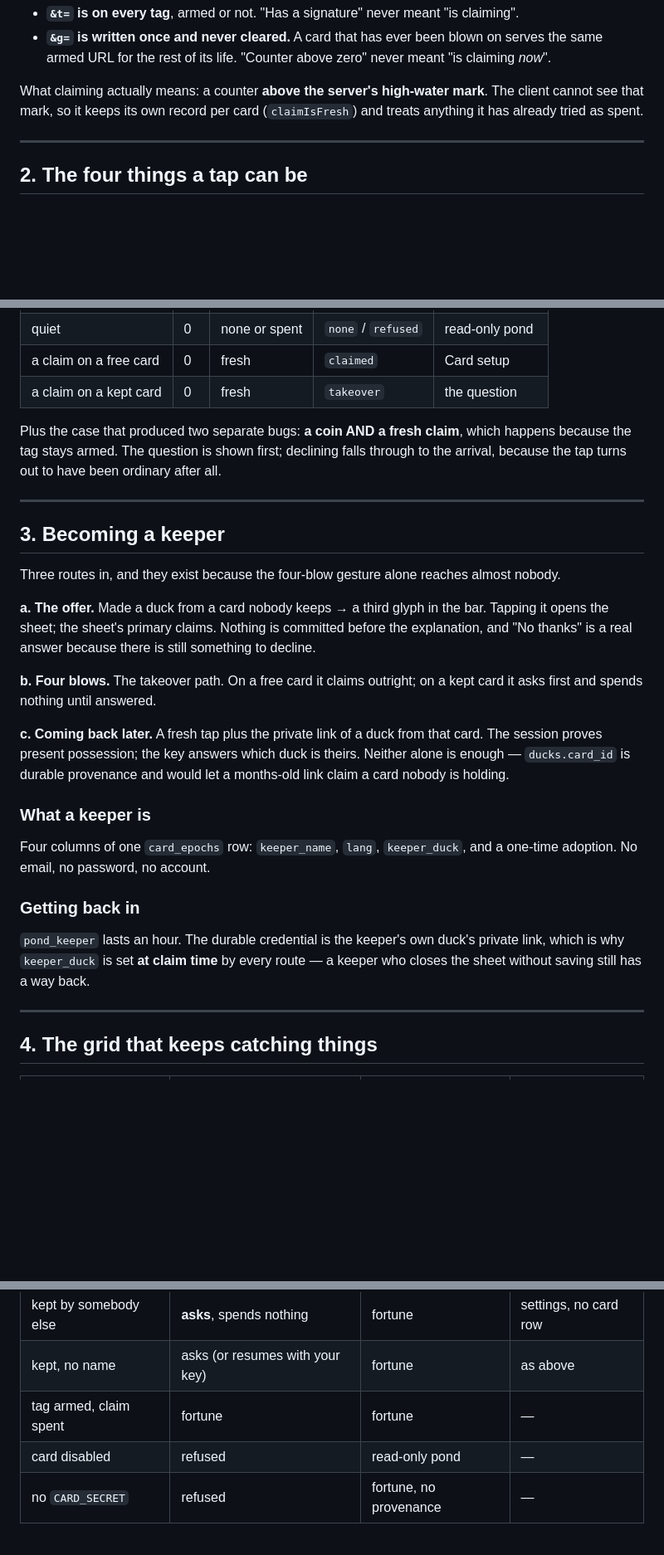
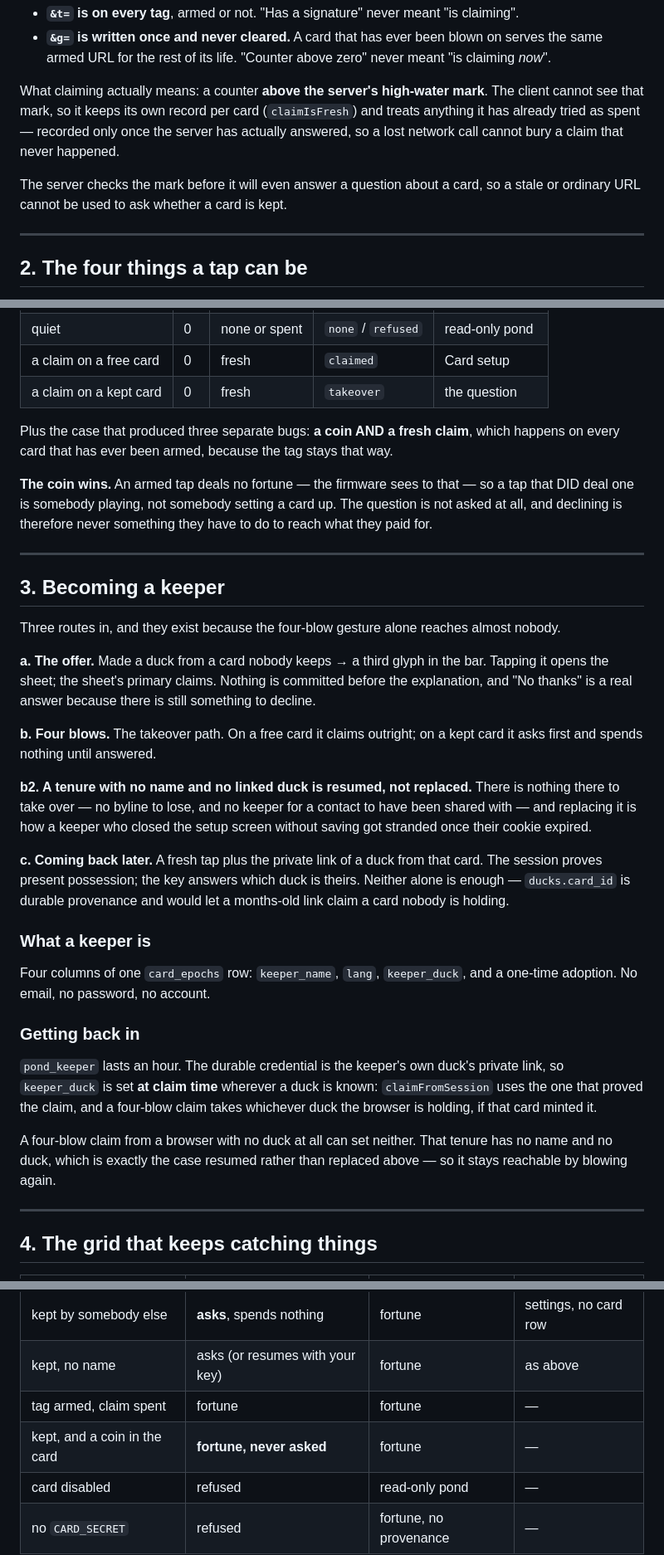
Before and after one commit to PowerPlane/insert-coin, a Markdown page: docs/pond/FLOWS.md, 3 parts joined by grey strips. Shown at 83% size. Drawn GitHub-style; blank space fills up the shorter version.

Commit message:
The map catches up with the code
Five statements in FLOWS.md that the state machine no longer matches,
each found by pointing Codex at the map rather than only at the code —
which is the argument for having written it down.

The coin case is the important one: a tap that deals a fortune is never
asked about taking a card over, so declining is not something anybody has
to do to reach what they paid for.

Co-Authored-By: Claude Opus 5 (1M context) <noreply@anthropic.com>
Claude-Session: https://claude.ai/code/session_01RkfdFVYGoAen4NUTKu3Bbx

```diff
--- a/docs/pond/FLOWS.md
+++ b/docs/pond/FLOWS.md
@@ -29,7 +29,13 @@ Two facts that most bugs here came from ignoring:
 
 What claiming actually means: a counter **above the server's high-water
 mark**. The client cannot see that mark, so it keeps its own record per
-card (`claimIsFresh`) and treats anything it has already tried as spent.
+card (`claimIsFresh`) and treats anything it has already tried as spent —
+recorded only once the server has actually answered, so a lost network
+call cannot bury a claim that never happened.
+
+The server checks the mark before it will even answer a question about a
+card, so a stale or ordinary URL cannot be used to ask whether a card is
+kept.
 
 ---
 
@@ -45,10 +51,14 @@ Resolved **before** the pond renders, and the answer is passed in as
 | a claim on a free card | 0 | fresh | `claimed` | Card setup |
 | a claim on a kept card | 0 | fresh | `takeover` | the question |
 
-Plus the case that produced two separate bugs: **a coin AND a fresh
-claim**, which happens because the tag stays armed. The question is shown
-first; declining falls through to the arrival, because the tap turns out
-to have been ordinary after all.
+Plus the case that produced three separate bugs: **a coin AND a fresh
+claim**, which happens on every card that has ever been armed, because
+the tag stays that way.
+
+**The coin wins.** An armed tap deals no fortune — the firmware sees to
+that — so a tap that DID deal one is somebody playing, not somebody
+setting a card up. The question is not asked at all, and declining is
+therefore never something they have to do to reach what they paid for.
 
 ---
 
@@ -65,6 +75,12 @@ because there is still something to decline.
 **b. Four blows.** The takeover path. On a free card it claims outright;
 on a kept card it asks first and spends nothing until answered.
 
+**b2. A tenure with no name and no linked duck is resumed, not replaced.**
+There is nothing there to take over — no byline to lose, and no keeper
+for a contact to have been shared with — and replacing it is how a keeper
+who closed the setup screen without saving got stranded once their cookie
+expired.
+
 **c. Coming back later.** A fresh tap plus the private link of a duck
 from that card. The session proves present possession; the key answers
 which duck is theirs. Neither alone is enough — `ducks.card_id` is
@@ -79,9 +95,14 @@ Four columns of one `card_epochs` row: `keeper_name`, `lang`,
 ### Getting back in
 
 `pond_keeper` lasts an hour. The durable credential is the keeper's own
-duck's private link, which is why `keeper_duck` is set **at claim time**
-by every route — a keeper who closes the sheet without saving still has a
-way back.
+duck's private link, so `keeper_duck` is set **at claim time** wherever a
+duck is known: `claimFromSession` uses the one that proved the claim, and
+a four-blow claim takes whichever duck the browser is holding, if that
+card minted it.
+
+A four-blow claim from a browser with no duck at all can set neither. That
+tenure has no name and no duck, which is exactly the case resumed rather
+than replaced above — so it stays reachable by blowing again.
 
 ---
 
@@ -94,6 +115,7 @@ way back.
 | kept by somebody else | **asks**, spends nothing | fortune | settings, no card row |
 | kept, no name | asks (or resumes with your key) | fortune | as above |
 | tag armed, claim spent | fortune | fortune | — |
+| kept, and a coin in the card | **fortune, never asked** | fortune | — |
 | card disabled | refused | read-only pond | — |
 | no `CARD_SECRET` | refused | fortune, no provenance | — |
 
```
